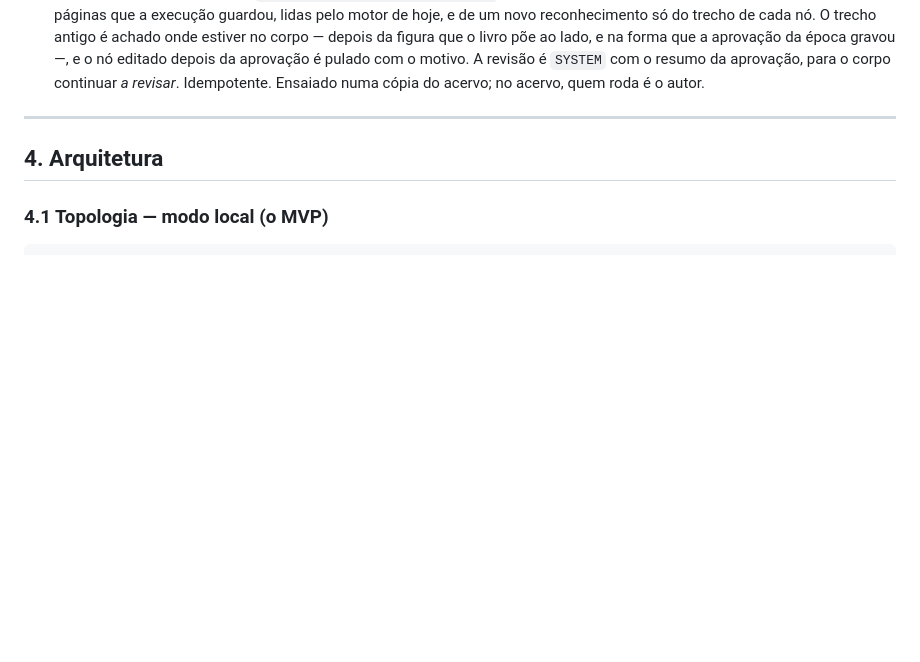
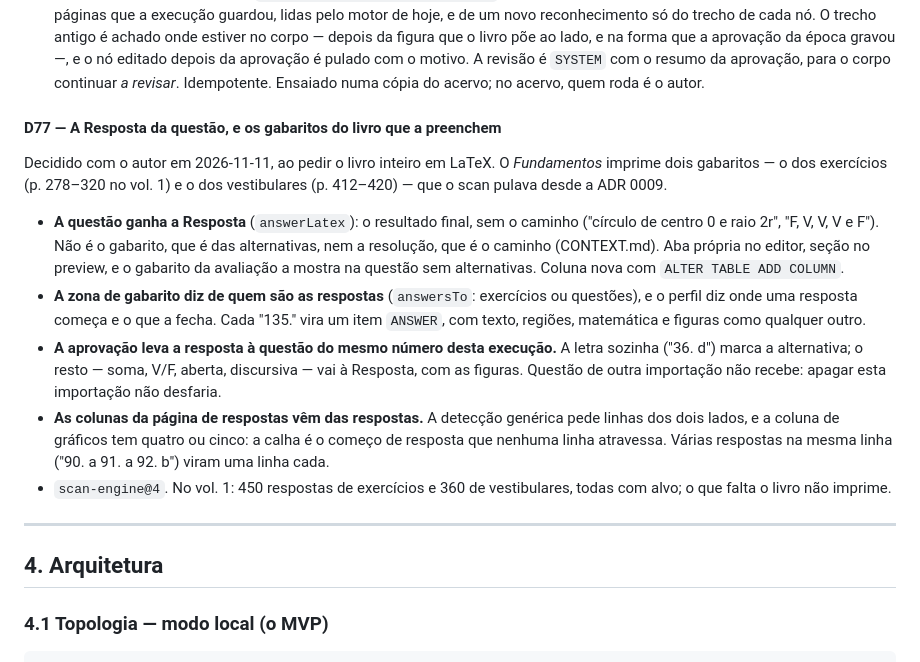
Before and after one commit to ChicoFigueiredo/LatexBookBank, a Markdown page: docs/_atual/_planejamento.md, the part around the change. Drawn GitHub-style; blank space fills up the shorter version.

Commit message:
docs(planejamento): a D77 registra a Resposta e os gabaritos do livro
Co-Authored-By: Claude Opus 5.5 <noreply@anthropic.com>

```diff
--- a/docs/_atual/_planejamento.md
+++ b/docs/_atual/_planejamento.md
@@ -1518,6 +1518,28 @@ descartava como pedaço de palavra. Foram 73 das 159 subseções do volume.
   editado depois da aprovação é pulado com o motivo. A revisão é `SYSTEM` com o resumo da
   aprovação, para o corpo continuar *a revisar*. Idempotente. Ensaiado numa cópia do acervo; no
   acervo, quem roda é o autor.
+
+#### D77 — A Resposta da questão, e os gabaritos do livro que a preenchem
+
+Decidido com o autor em 2026-11-11, ao pedir o livro inteiro em LaTeX. O *Fundamentos* imprime
+dois gabaritos — o dos exercícios (p. 278–320 no vol. 1) e o dos vestibulares (p. 412–420) — que
+o scan pulava desde a ADR 0009.
+
+- **A questão ganha a Resposta** (`answerLatex`): o resultado final, sem o caminho ("círculo de
+  centro 0 e raio 2r", "F, V, V, V e F"). Não é o gabarito, que é das alternativas, nem a
+  resolução, que é o caminho (CONTEXT.md). Aba própria no editor, seção no preview, e o gabarito
+  da avaliação a mostra na questão sem alternativas. Coluna nova com `ALTER TABLE ADD COLUMN`.
+- **A zona de gabarito diz de quem são as respostas** (`answersTo`: exercícios ou questões), e o
+  perfil diz onde uma resposta começa e o que a fecha. Cada "135." vira um item `ANSWER`, com
+  texto, regiões, matemática e figuras como qualquer outro.
+- **A aprovação leva a resposta à questão do mesmo número desta execução.** A letra sozinha
+  ("36. d") marca a alternativa; o resto — soma, V/F, aberta, discursiva — vai à Resposta, com as
+  figuras. Questão de outra importação não recebe: apagar esta importação não desfaria.
+- **As colunas da página de respostas vêm das respostas.** A detecção genérica pede linhas dos dois
+  lados, e a coluna de gráficos tem quatro ou cinco: a calha é o começo de resposta que nenhuma
+  linha atravessa. Várias respostas na mesma linha ("90. a  91. a  92. b") viram uma linha cada.
+- `scan-engine@4`. No vol. 1: 450 respostas de exercícios e 360 de vestibulares, todas com alvo;
+  o que falta o livro não imprime.
 
 ---
 
```
